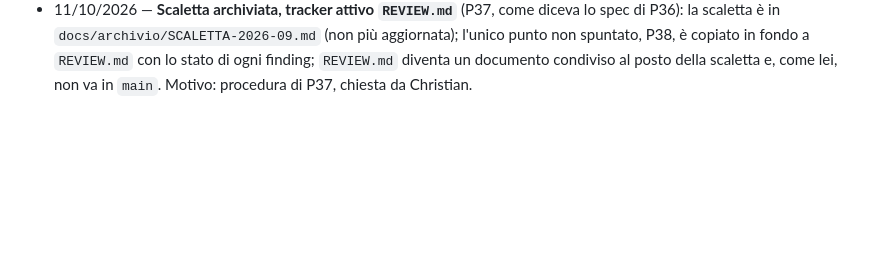
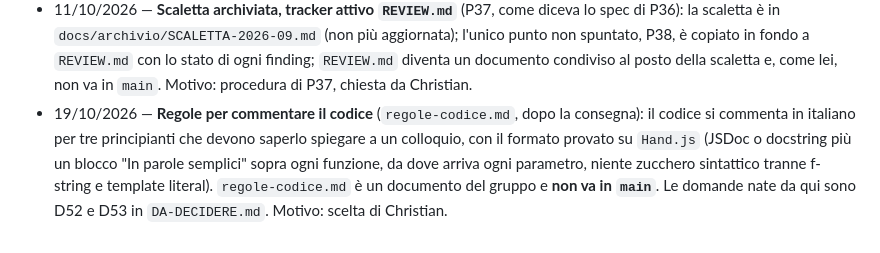
Before and after one commit to zChrees/cinquecento, a Markdown page: DECISIONI.md, the part around the change. GitHub-like rendering; blank space fills up the shorter version.

```diff
--- a/DECISIONI.md
+++ b/DECISIONI.md
@@ -311,3 +311,4 @@
 - 11/10/2026 — **Review P36: cosa si corregge prima della consegna**: R1 (P137), R2 (P138), R3 (P139), R13 e R14 (P140); gli altri finding (R4–R12, R15, R16) restano in `REVIEW.md` e vanno nella relazione come limiti noti. Motivo: scelta di Christian; Claude consigliava solo R1 (poi anche R2 e le due righe di R13 e R14), perché le altre correzioni toccano lock, salvataggio o configurazione della demo a ridosso della consegna.
 - 11/10/2026 — **Suite dei test divise ancora** (P139): `table3` resta con la sola grafica del tavolo e nascono `table4`, `table5`, `table6` e `frontend2`, con file spostati senza cambiarli; le suite diventano **16**, il limite di 240 s non cambia. Con il PC carico `table3` e `frontend` arrivavano a 334 e 337 s e `table` e `table2` si fermavano al limite; dopo la divisione la più lenta impiega 163 s. Un test lungo nuovo del tavolo va nella più corta delle sei suite del tavolo, uno del browser fuori dal tavolo nella più corta tra `frontend` e `frontend2`. Motivo: R3 di `REVIEW.md`, scelta di Christian (dividere anche `table` e `table2`, poi rilanciare solo le suite del tavolo).
 - 11/10/2026 — **Scaletta archiviata, tracker attivo `REVIEW.md`** (P37, come diceva lo spec di P36): la scaletta è in `docs/archivio/SCALETTA-2026-09.md` (non più aggiornata); l'unico punto non spuntato, P38, è copiato in fondo a `REVIEW.md` con lo stato di ogni finding; `REVIEW.md` diventa un documento condiviso al posto della scaletta e, come lei, non va in `main`. Motivo: procedura di P37, chiesta da Christian.
+- 19/10/2026 — **Regole per commentare il codice** (`regole-codice.md`, dopo la consegna): il codice si commenta in italiano per tre principianti che devono saperlo spiegare a un colloquio, con il formato provato su `Hand.js` (JSDoc o docstring più un blocco "In parole semplici" sopra ogni funzione, da dove arriva ogni parametro, niente zucchero sintattico tranne f-string e template literal). `regole-codice.md` è un documento del gruppo e **non va in `main`**. Le domande nate da qui sono D52 e D53 in `DA-DECIDERE.md`. Motivo: scelta di Christian.
```
Also changed, not shown: CLAUDE.md (+3 -1 lines).
